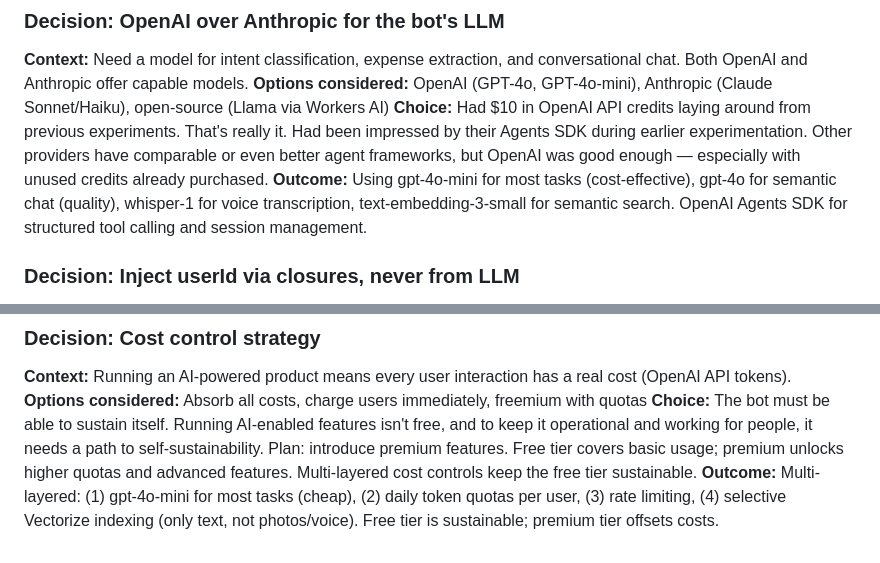
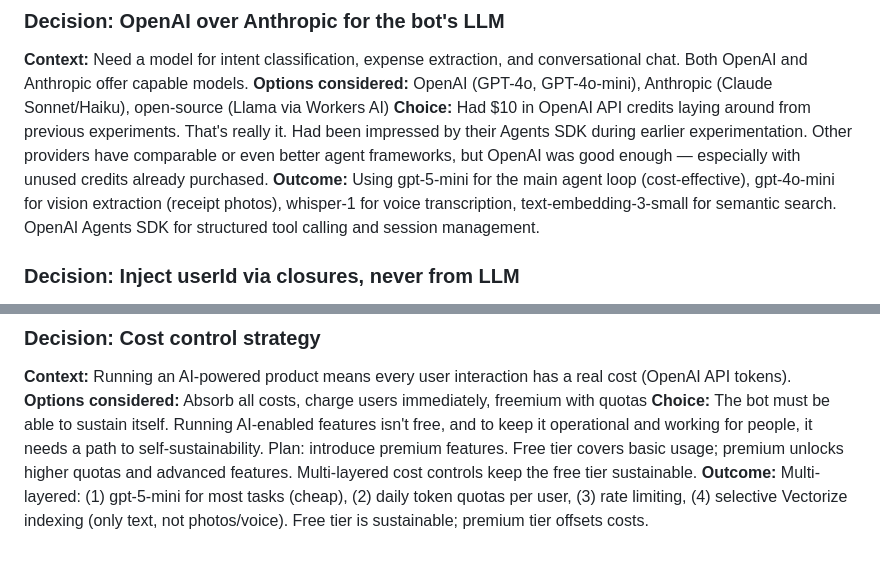
Before and after one commit to ebertulfo/gastos-telegram-bot, a Markdown page: docs/content/decision-journal.md, 2 parts joined by grey strips. Rendered like a GitHub page.

Commit message:
docs: polish and cross-reference all content kit documents
- Fix relative links in process-story.md (../decision-journal.md)
- Update model names to gpt-5-mini to match actual codebase
- Verify all 4 narratives have standalone intros
- Zero orphaned [YOUR INPUT NEEDED] tags

Co-Authored-By: Claude Opus 4.6 <noreply@anthropic.com>

```diff
--- a/docs/content/decision-journal.md
+++ b/docs/content/decision-journal.md
@@ -56,7 +56,7 @@
 **Context:** Need a model for intent classification, expense extraction, and conversational chat. Both OpenAI and Anthropic offer capable models.
 **Options considered:** OpenAI (GPT-4o, GPT-4o-mini), Anthropic (Claude Sonnet/Haiku), open-source (Llama via Workers AI)
 **Choice:** Had $10 in OpenAI API credits laying around from previous experiments. That's really it. Had been impressed by their Agents SDK during earlier experimentation. Other providers have comparable or even better agent frameworks, but OpenAI was good enough — especially with unused credits already purchased.
-**Outcome:** Using gpt-4o-mini for most tasks (cost-effective), gpt-4o for semantic chat (quality), whisper-1 for voice transcription, text-embedding-3-small for semantic search. OpenAI Agents SDK for structured tool calling and session management.
+**Outcome:** Using gpt-5-mini for the main agent loop (cost-effective), gpt-4o-mini for vision extraction (receipt photos), whisper-1 for voice transcription, text-embedding-3-small for semantic search. OpenAI Agents SDK for structured tool calling and session management.
 
 ### Decision: Inject userId via closures, never from LLM
 **Context:** AI tools like `log_expense` need to know which user is logging the expense. If the LLM provides the userId, a prompt injection could log expenses to another user's account.
@@ -140,4 +140,4 @@
 **Context:** Running an AI-powered product means every user interaction has a real cost (OpenAI API tokens).
 **Options considered:** Absorb all costs, charge users immediately, freemium with quotas
 **Choice:** The bot must be able to sustain itself. Running AI-enabled features isn't free, and to keep it operational and working for people, it needs a path to self-sustainability. Plan: introduce premium features. Free tier covers basic usage; premium unlocks higher quotas and advanced features. Multi-layered cost controls keep the free tier sustainable.
-**Outcome:** Multi-layered: (1) gpt-4o-mini for most tasks (cheap), (2) daily token quotas per user, (3) rate limiting, (4) selective Vectorize indexing (only text, not photos/voice). Free tier is sustainable; premium tier offsets costs.
+**Outcome:** Multi-layered: (1) gpt-5-mini for most tasks (cheap), (2) daily token quotas per user, (3) rate limiting, (4) selective Vectorize indexing (only text, not photos/voice). Free tier is sustainable; premium tier offsets costs.
```
Also changed, not shown: 1 other file.
